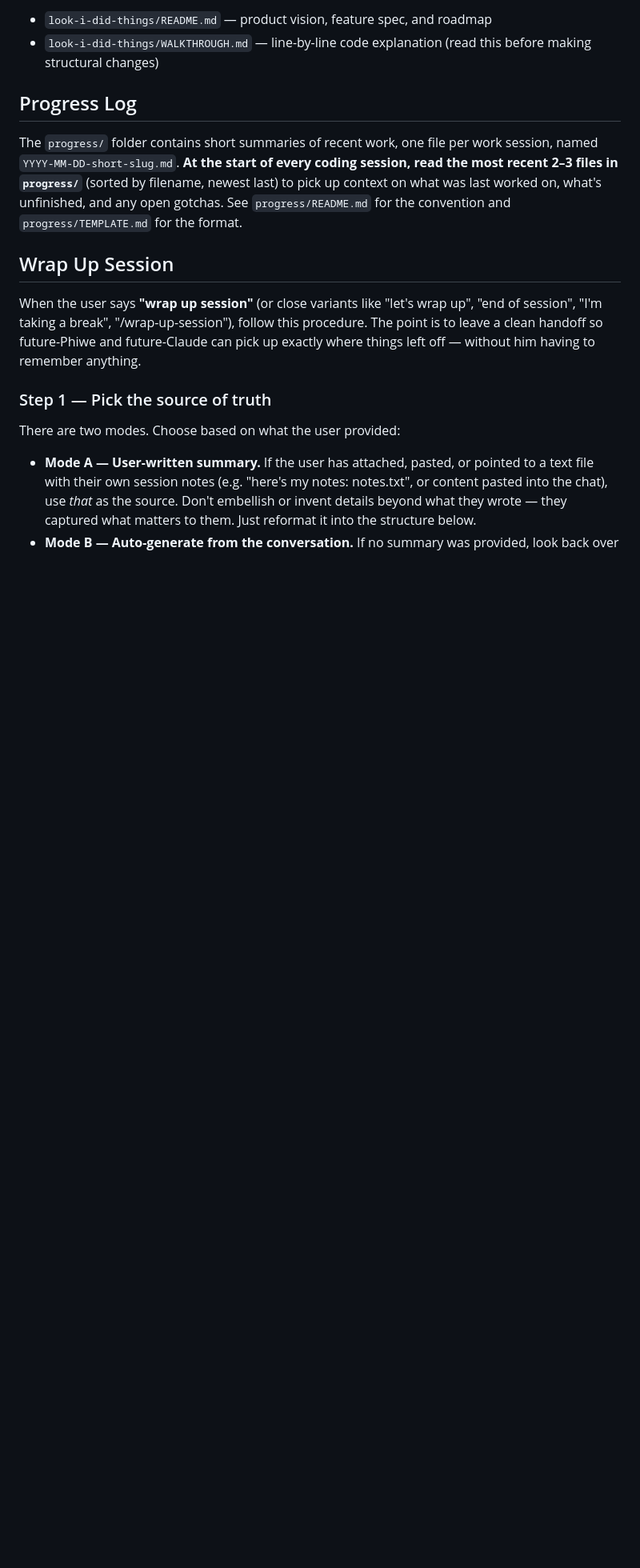
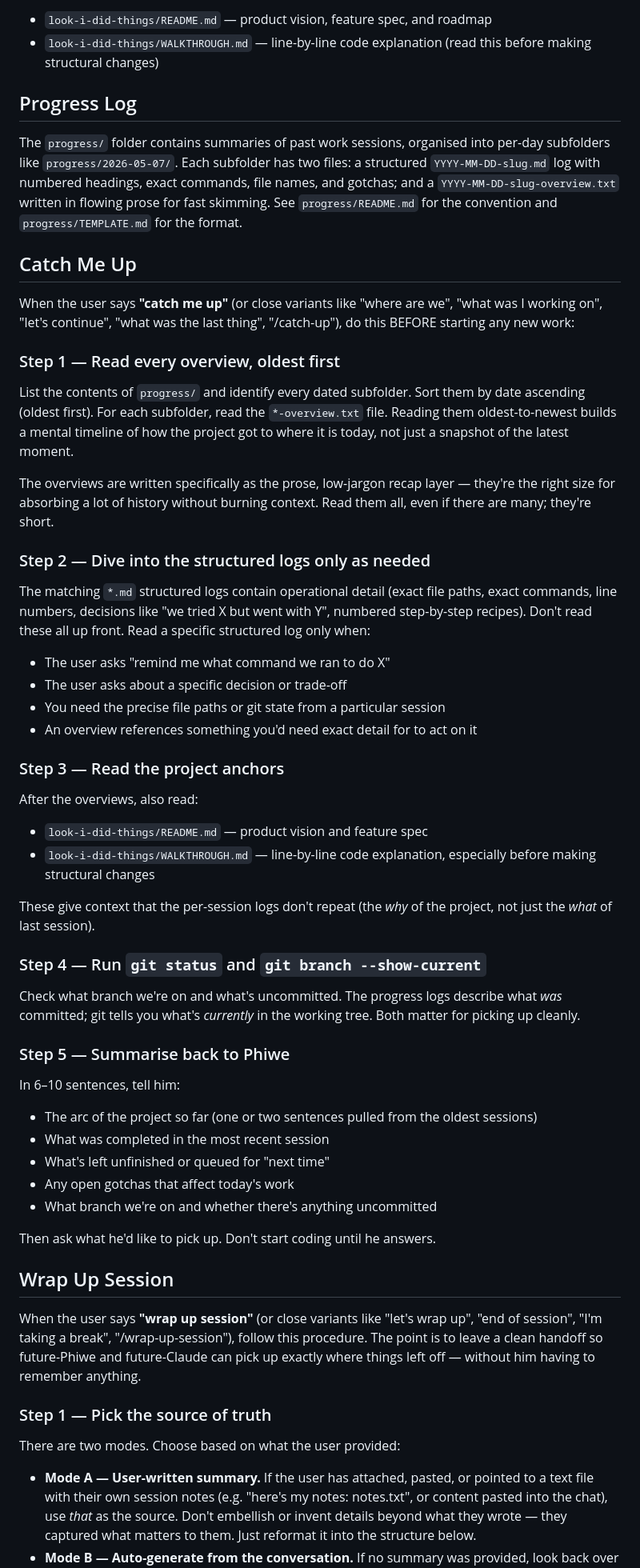
Before and after one commit to phiwe1210/look-i-did-things, a Markdown page: CLAUDE.md, the part around the change. Shown at 80% size. GitHub-like rendering; blank space fills up the shorter version.

Commit message:
docs: add catch-me-up command to CLAUDE.md

```diff
--- a/CLAUDE.md
+++ b/CLAUDE.md
@@ -135,7 +135,50 @@ V2 work happens on the `v2-development` branch; `main` holds the stable V1 deplo
 
 ## Progress Log
 
-The `progress/` folder contains short summaries of recent work, one file per work session, named `YYYY-MM-DD-short-slug.md`. **At the start of every coding session, read the most recent 2–3 files in `progress/`** (sorted by filename, newest last) to pick up context on what was last worked on, what's unfinished, and any open gotchas. See `progress/README.md` for the convention and `progress/TEMPLATE.md` for the format.
+The `progress/` folder contains summaries of past work sessions, organised into per-day subfolders like `progress/2026-05-07/`. Each subfolder has two files: a structured `YYYY-MM-DD-slug.md` log with numbered headings, exact commands, file names, and gotchas; and a `YYYY-MM-DD-slug-overview.txt` written in flowing prose for fast skimming. See `progress/README.md` for the convention and `progress/TEMPLATE.md` for the format.
+
+## Catch Me Up
+
+When the user says **"catch me up"** (or close variants like "where are we", "what was I working on", "let's continue", "what was the last thing", "/catch-up"), do this BEFORE starting any new work:
+
+### Step 1 — Read every overview, oldest first
+
+List the contents of `progress/` and identify every dated subfolder. Sort them by date ascending (oldest first). For each subfolder, read the `*-overview.txt` file. Reading them oldest-to-newest builds a mental timeline of how the project got to where it is today, not just a snapshot of the latest moment.
+
+The overviews are written specifically as the prose, low-jargon recap layer — they're the right size for absorbing a lot of history without burning context. Read them all, even if there are many; they're short.
+
+### Step 2 — Dive into the structured logs only as needed
+
+The matching `*.md` structured logs contain operational detail (exact file paths, exact commands, line numbers, decisions like "we tried X but went with Y", numbered step-by-step recipes). Don't read these all up front. Read a specific structured log only when:
+
+- The user asks "remind me what command we ran to do X"
+- The user asks about a specific decision or trade-off
+- You need the precise file paths or git state from a particular session
+- An overview references something you'd need exact detail for to act on it
+
+### Step 3 — Read the project anchors
+
+After the overviews, also read:
+
+- `look-i-did-things/README.md` — product vision and feature spec
+- `look-i-did-things/WALKTHROUGH.md` — line-by-line code explanation, especially before making structural changes
+
+These give context that the per-session logs don't repeat (the *why* of the project, not just the *what* of last session).
+
+### Step 4 — Run `git status` and `git branch --show-current`
+
+Check what branch we're on and what's uncommitted. The progress logs describe what *was* committed; git tells you what's *currently* in the working tree. Both matter for picking up cleanly.
+
+### Step 5 — Summarise back to Phiwe
+
+In 6–10 sentences, tell him:
+- The arc of the project so far (one or two sentences pulled from the oldest sessions)
+- What was completed in the most recent session
+- What's left unfinished or queued for "next time"
+- Any open gotchas that affect today's work
+- What branch we're on and whether there's anything uncommitted
+
+Then ask what he'd like to pick up. Don't start coding until he answers.
 
 ## Wrap Up Session
 
```
